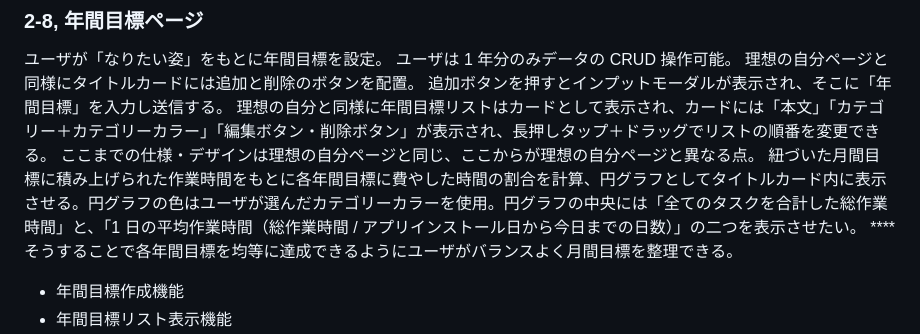
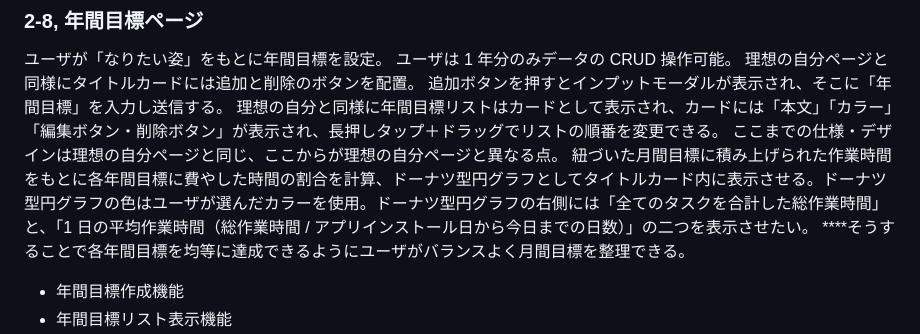
Before and after one commit to HIROKIIINOUE/Ideal_Gap, a Markdown page: docs/requirements.md, the part around the change. Rendered like a GitHub page.

Commit message:
updated requirement 2-8

```diff
--- a/docs/requirements.md
+++ b/docs/requirements.md
@@ -180,9 +180,9 @@ OS 言語変更とアプリ内言語変更は連動しない(アプリ側優先)
 ユーザは 1 年分のみデータの CRUD 操作可能。
 理想の自分ページと同様にタイトルカードには追加と削除のボタンを配置。
 追加ボタンを押すとインプットモーダルが表示され、そこに「年間目標」を入力し送信する。
-理想の自分と同様に年間目標リストはカードとして表示され、カードには「本文」「カテゴリー＋カテゴリーカラー」「編集ボタン・削除ボタン」が表示され、長押しタップ＋ドラッグでリストの順番を変更できる。
+理想の自分と同様に年間目標リストはカードとして表示され、カードには「本文」「カラー」「編集ボタン・削除ボタン」が表示され、長押しタップ＋ドラッグでリストの順番を変更できる。
 ここまでの仕様・デザインは理想の自分ページと同じ、ここからが理想の自分ページと異なる点。
-紐づいた月間目標に積み上げられた作業時間をもとに各年間目標に費やした時間の割合を計算、円グラフとしてタイトルカード内に表示させる。円グラフの色はユーザが選んだカテゴリーカラーを使用。円グラフの中央には「全てのタスクを合計した総作業時間」と、「1 日の平均作業時間（総作業時間 / アプリインストール日から今日までの日数）」の二つを表示させたい。
+紐づいた月間目標に積み上げられた作業時間をもとに各年間目標に費やした時間の割合を計算、ドーナツ型円グラフとしてタイトルカード内に表示させる。ドーナツ型円グラフの色はユーザが選んだカラーを使用。ドーナツ型円グラフの右側には「全てのタスクを合計した総作業時間」と、「1 日の平均作業時間（総作業時間 / アプリインストール日から今日までの日数）」の二つを表示させたい。
 \*\*\*\*そうすることで各年間目標を均等に達成できるようにユーザがバランスよく月間目標を整理できる。
 
 - 年間目標作成機能
```
